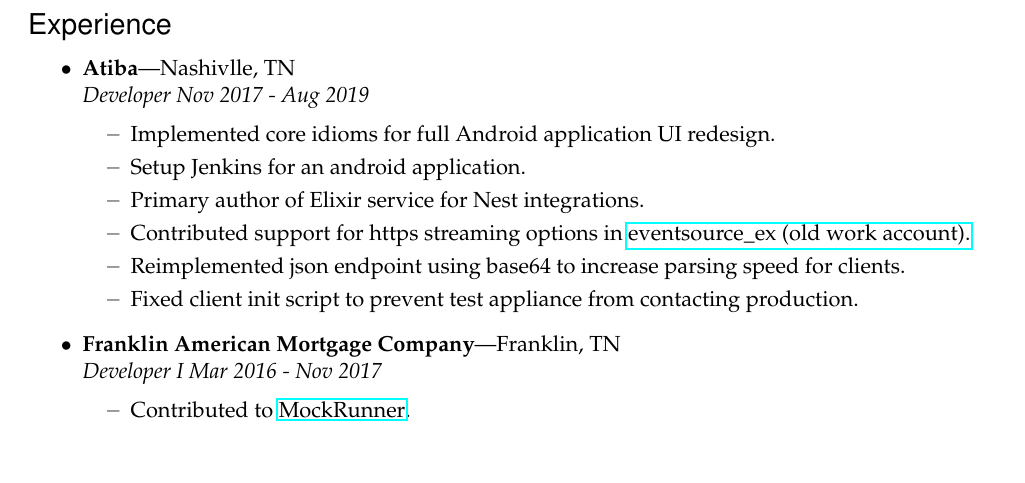
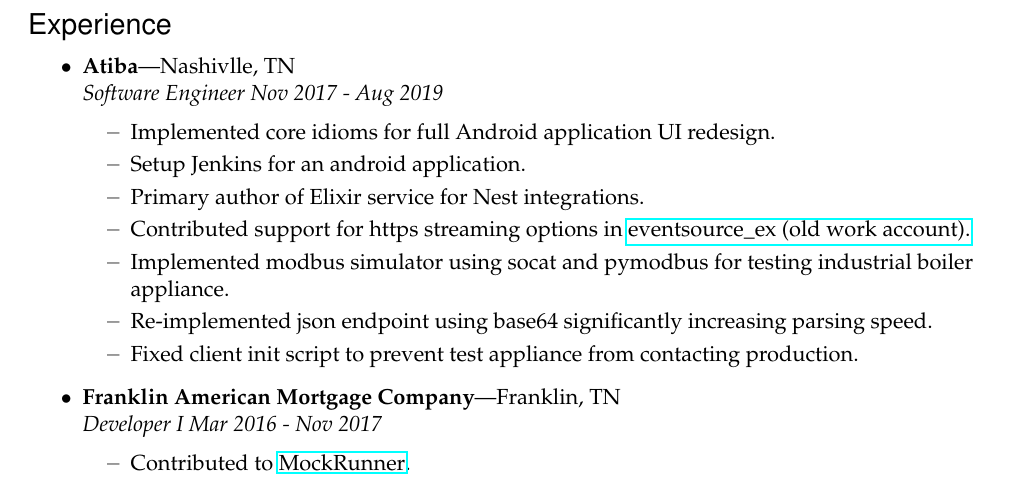
Before and after one commit to DwordPtr/Redacted-Resume, a LaTeX CV (btidwellresume.tex): part of the page, cut so that both start at the same text. Compiled offline with pdfLaTeX.

Commit message:
more accurate job title

```diff
--- a/btidwellresume.tex
+++ b/btidwellresume.tex
@@ -97,12 +97,13 @@
 
 %%%%%%%%%%%%%%%%%%%%%%%%
 \begin{ressection}{Experience}
-        \begin{ressubsec}{Atiba}{Nashivlle, TN}{Developer Nov 2017 - Aug 2019}
+        \begin{ressubsec}{Atiba}{Nashivlle, TN}{Software Engineer Nov 2017 - Aug 2019}
 		\ressubitem{Implemented core idioms for full Android application UI redesign.}
 		\ressubitem{Setup Jenkins for an android application.}
 		\ressubitem{Primary author of Elixir service for Nest integrations.}
         \ressubitem{Contributed support for https streaming options in \href{https://github.com/cwc/eventsource_ex/pull/10/files}{eventsource\_ex (old work account).}}
-		\ressubitem{Reimplemented json endpoint using base64 to increase parsing speed for clients.}
+        \ressubitem{Implemented modbus simulator using socat and pymodbus for testing industrial boiler appliance.}
+		\ressubitem{Re-implemented json endpoint using base64 significantly increasing parsing speed.}
 		\ressubitem{Fixed client init script to prevent test appliance from contacting production.}
 	\end{ressubsec}
 
```
